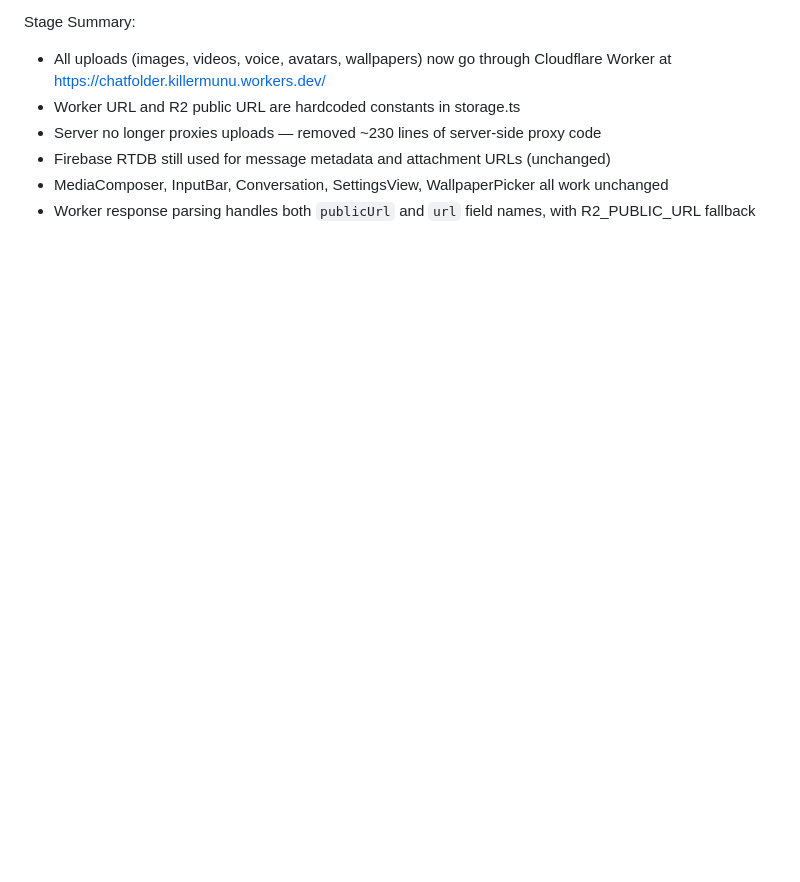
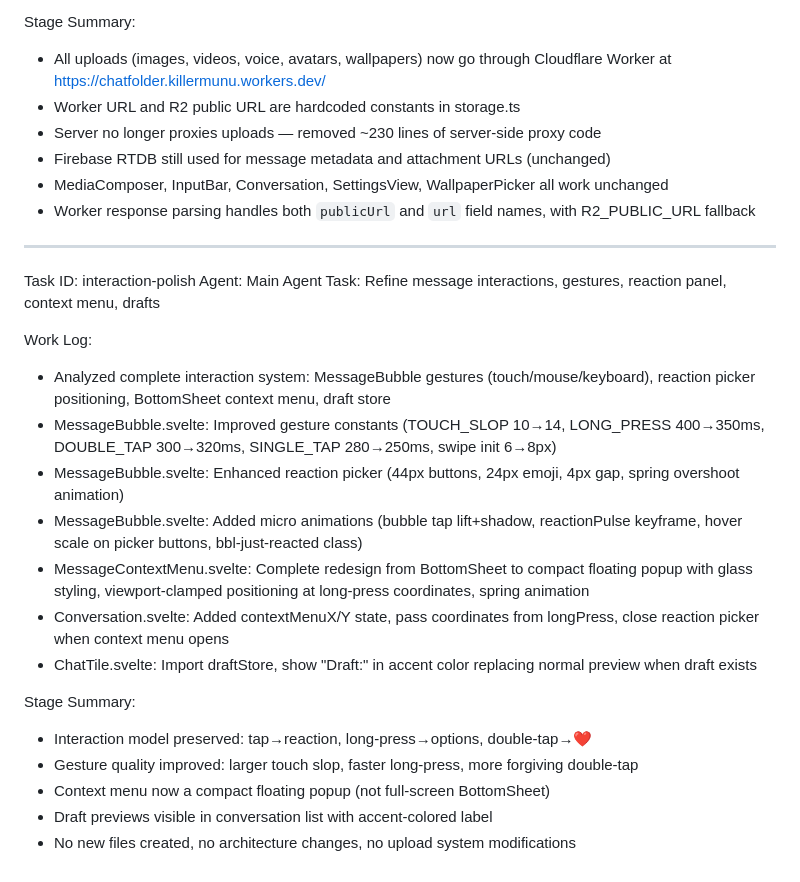
Before and after one commit to Muntazir2009/zai-realtime-chat-widget, a Markdown page: worklog.md, the part around the change. GitHub-like rendering; blank space fills up the shorter version.

Commit message:
5c55a748-126e-496c-a1f2-cbeb25938481

```diff
--- a/worklog.md
+++ b/worklog.md
@@ -1487,3 +1487,24 @@ Stage Summary:
 - Firebase RTDB still used for message metadata and attachment URLs (unchanged)
 - MediaComposer, InputBar, Conversation, SettingsView, WallpaperPicker all work unchanged
 - Worker response parsing handles both `publicUrl` and `url` field names, with R2_PUBLIC_URL fallback
+
+---
+Task ID: interaction-polish
+Agent: Main Agent
+Task: Refine message interactions, gestures, reaction panel, context menu, drafts
+
+Work Log:
+- Analyzed complete interaction system: MessageBubble gestures (touch/mouse/keyboard), reaction picker positioning, BottomSheet context menu, draft store
+- MessageBubble.svelte: Improved gesture constants (TOUCH_SLOP 10→14, LONG_PRESS 400→350ms, DOUBLE_TAP 300→320ms, SINGLE_TAP 280→250ms, swipe init 6→8px)
+- MessageBubble.svelte: Enhanced reaction picker (44px buttons, 24px emoji, 4px gap, spring overshoot animation)
+- MessageBubble.svelte: Added micro animations (bubble tap lift+shadow, reactionPulse keyframe, hover scale on picker buttons, bbl-just-reacted class)
+- MessageContextMenu.svelte: Complete redesign from BottomSheet to compact floating popup with glass styling, viewport-clamped positioning at long-press coordinates, spring animation
+- Conversation.svelte: Added contextMenuX/Y state, pass coordinates from longPress, close reaction picker when context menu opens
+- ChatTile.svelte: Import draftStore, show "Draft:" in accent color replacing normal preview when draft exists
+
+Stage Summary:
+- Interaction model preserved: tap→reaction, long-press→options, double-tap→❤️
+- Gesture quality improved: larger touch slop, faster long-press, more forgiving double-tap
+- Context menu now a compact floating popup (not full-screen BottomSheet)
+- Draft previews visible in conversation list with accent-colored label
+- No new files created, no architecture changes, no upload system modifications
```
